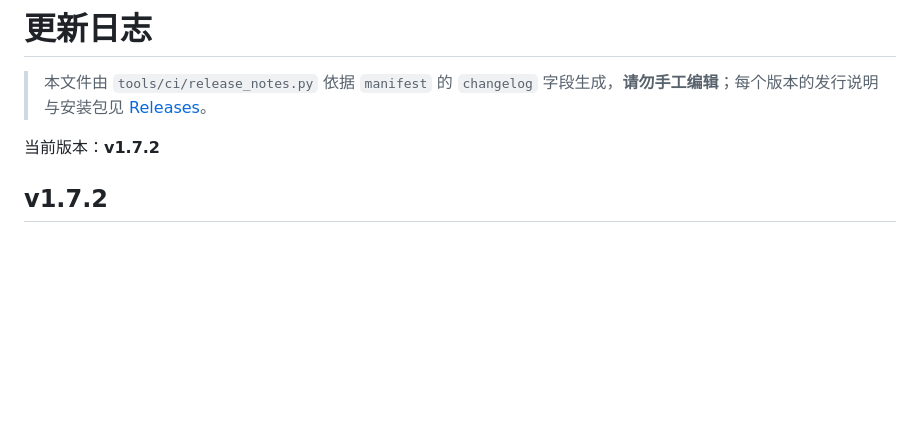
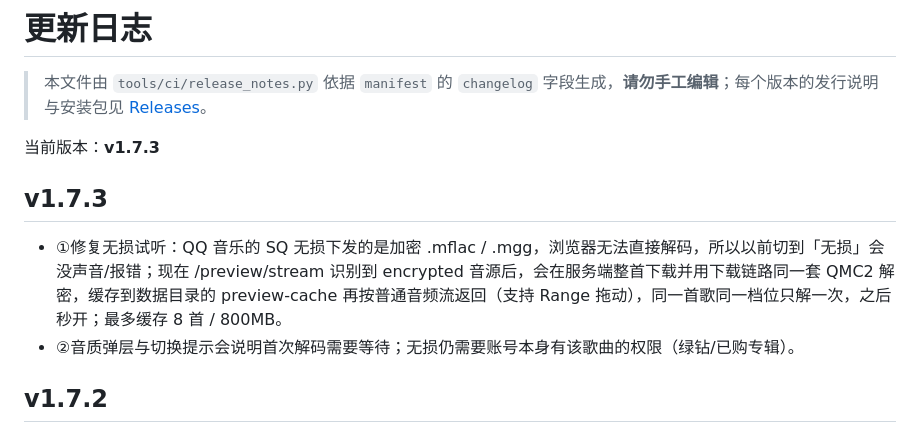
Before and after one commit to Tianxiaodudou/qqmcxzjm, a Markdown page: CHANGELOG.md, the part around the change. Drawn GitHub-style; blank space fills up the shorter version.

Commit message:
chore(release): 同步 v1.7.3 的更新日志与版本号 [skip ci]

```diff
--- a/CHANGELOG.md
+++ b/CHANGELOG.md
@@ -2,7 +2,12 @@
 
 > 本文件由 `tools/ci/release_notes.py` 依据 `manifest` 的 `changelog` 字段生成，**请勿手工编辑**；每个版本的发行说明与安装包见 [Releases](https://github.com/Tianxiaodudou/qqmcxzjm/releases)。
 
-当前版本：**v1.7.2**
+当前版本：**v1.7.3**
+
+## v1.7.3
+
+- ①修复无损试听：QQ 音乐的 SQ 无损下发的是加密 .mflac / .mgg，浏览器无法直接解码，所以以前切到「无损」会没声音/报错；现在 /preview/stream 识别到 encrypted 音源后，会在服务端整首下载并用下载链路同一套 QMC2 解密，缓存到数据目录的 preview-cache 再按普通音频流返回（支持 Range 拖动），同一首歌同一档位只解一次，之后秒开；最多缓存 8 首 / 800MB。
+- ②音质弹层与切换提示会说明首次解码需要等待；无损仍需要账号本身有该歌曲的权限（绿钻/已购专辑）。
 
 ## v1.7.2
 
```
